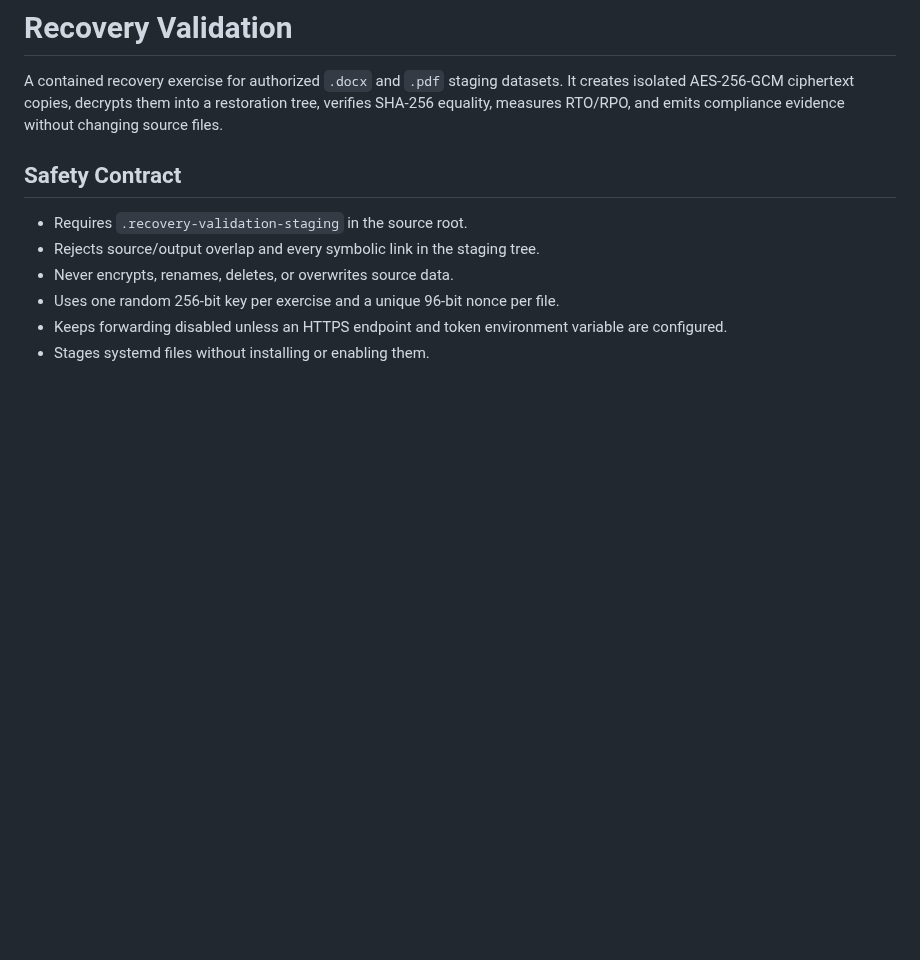
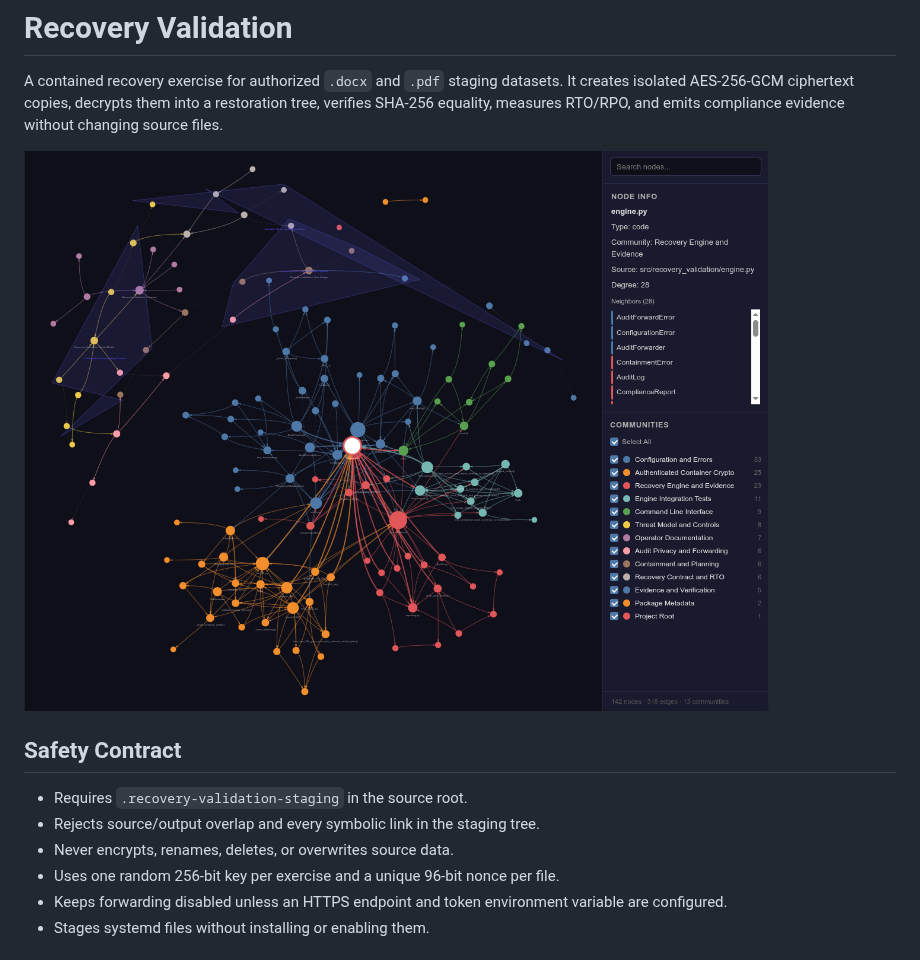
Before and after one commit to Gabzkk/recovery-validation, a Markdown page: README.md, the part around the change. GitHub-like rendering; pictures changed too: preview.png (added); blank space fills up the shorter version.

Commit message:
docs: add project architecture preview

```diff
--- a/README.md
+++ b/README.md
@@ -1,6 +1,8 @@
 # Recovery Validation
 
 A contained recovery exercise for authorized `.docx` and `.pdf` staging datasets. It creates isolated AES-256-GCM ciphertext copies, decrypts them into a restoration tree, verifies SHA-256 equality, measures RTO/RPO, and emits compliance evidence without changing source files.
+
+![Recovery Validation architecture and dependency graph](preview.png)
 
 ## Safety Contract
 - Requires `.recovery-validation-staging` in the source root.
```
